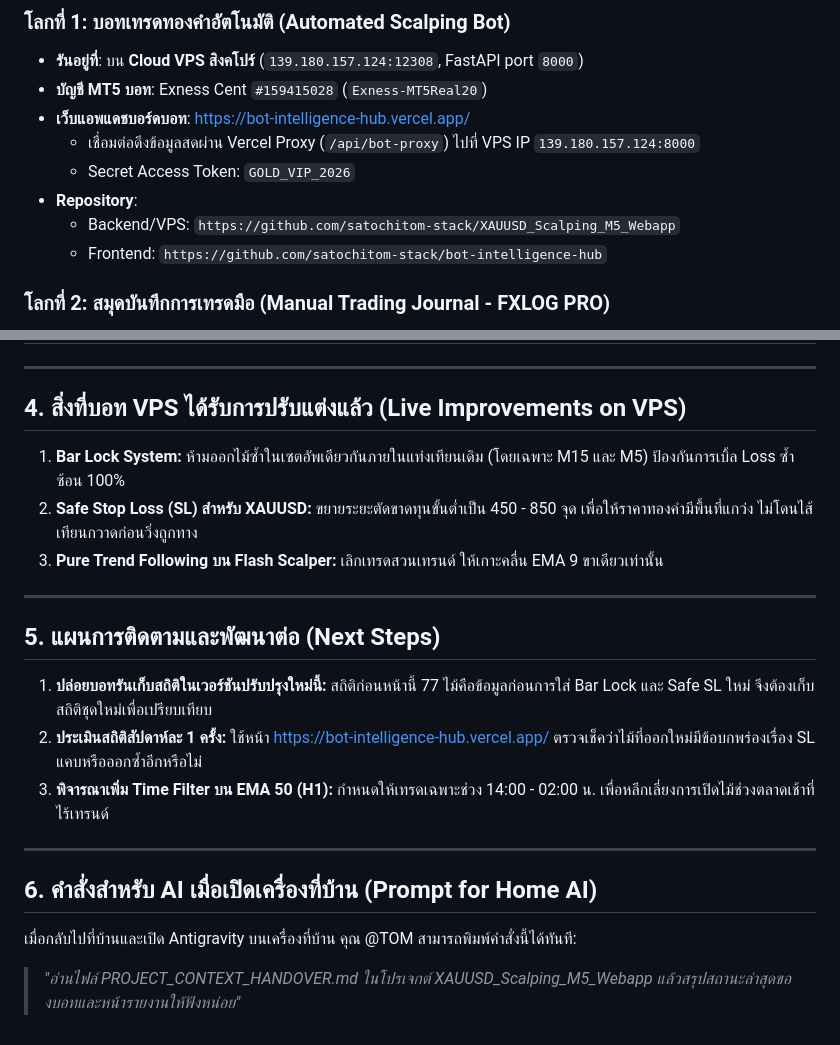
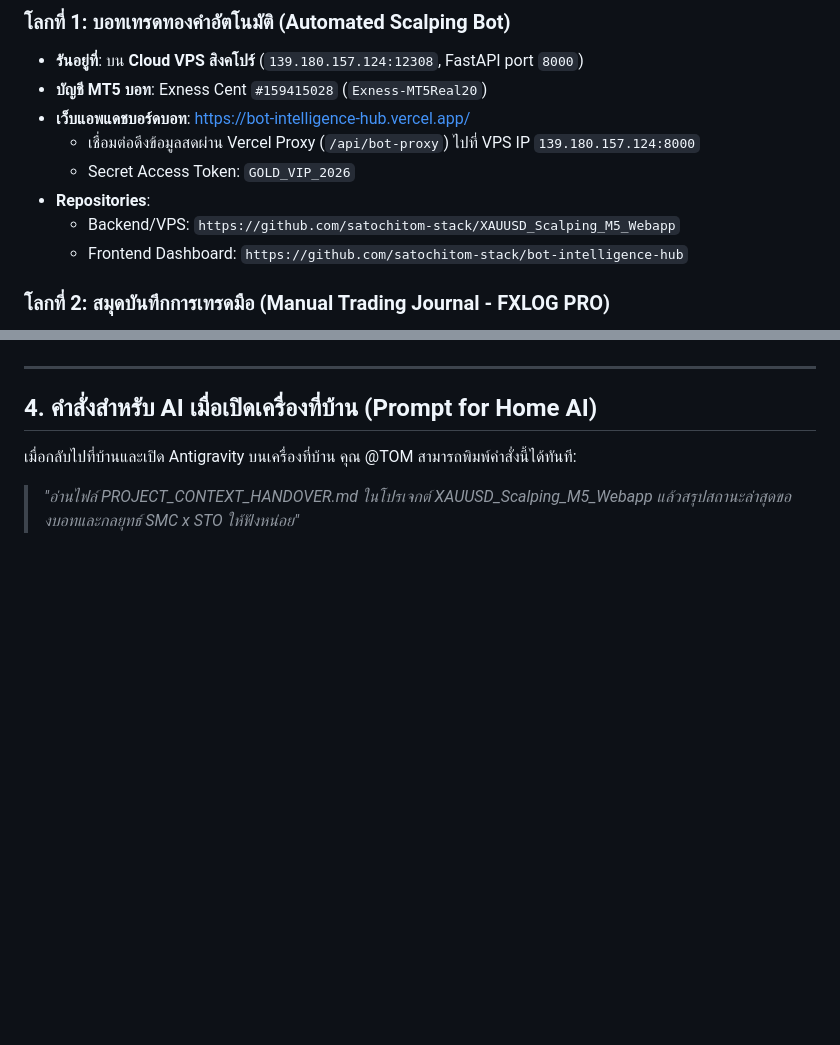
Before and after one commit to satochitom-stack/XAUUSD_Scalping_M5_Webapp, a Markdown page: PROJECT_CONTEXT_HANDOVER.md, 2 parts joined by grey strips. Rendered like a GitHub page; blank space fills up the shorter version.

Commit message:
docs: update handover memory with 8 strategies and SMCxSTO H1 system

```diff
--- a/PROJECT_CONTEXT_HANDOVER.md
+++ b/PROJECT_CONTEXT_HANDOVER.md
@@ -16,9 +16,9 @@
 * **เว็บแอพแดชบอร์ดบอท**: [https://bot-intelligence-hub.vercel.app/](https://bot-intelligence-hub.vercel.app/)
   * เชื่อมต่อดึงข้อมูลสดผ่าน Vercel Proxy (`/api/bot-proxy`) ไปที่ VPS IP `139.180.157.124:8000`
   * Secret Access Token: `GOLD_VIP_2026`
-* **Repository**:
+* **Repositories**:
   - Backend/VPS: `https://github.com/satochitom-stack/XAUUSD_Scalping_M5_Webapp`
-  - Frontend: `https://github.com/satochitom-stack/bot-intelligence-hub`
+  - Frontend Dashboard: `https://github.com/satochitom-stack/bot-intelligence-hub`
 
 ### โลกที่ 2: สมุดบันทึกการเทรดมือ (Manual Trading Journal - FXLOG PRO)
 * **รันอยู่ที่**: บน **เครื่องคอมพิวเตอร์ของคุณ @TOM** (เครื่องที่บ้าน / เครื่องที่ทำงาน)
@@ -77,20 +66,6 @@
 
 ---
 
-## 4. สิ่งที่บอท VPS ได้รับการปรับแต่งแล้ว (Live Improvements on VPS)
-1. **Bar Lock System:** ห้ามออกไม้ซ้ำในเซตอัพเดียวกันภายในแท่งเทียนเดิม (โดยเฉพาะ M15 และ M5) ป้องกันการเบิ้ล Loss ซ้ำซ้อน 100%
-2. **Safe Stop Loss (SL) สำหรับ XAUUSD:** ขยายระยะตัดขาดทุนขั้นต่ำเป็น 450 - 850 จุด เพื่อให้ราคาทองคำมีพื้นที่แกว่ง ไม่โดนไส้เทียนกวาดก่อนวิ่งถูกทาง
-3. **Pure Trend Following บน Flash Scalper:** เลิกเทรดสวนเทรนด์ ให้เกาะคลื่น EMA 9 ขาเดียวเท่านั้น
-
----
-
-## 5. แผนการติดตามและพัฒนาต่อ (Next Steps)
-1. **ปล่อยบอทรันเก็บสถิติในเวอร์ชันปรับปรุงใหม่นี้:** สถิติก่อนหน้านี้ 77 ไม้คือข้อมูลก่อนการใส่ Bar Lock และ Safe SL ใหม่ จึงต้องเก็บสถิติชุดใหม่เพื่อเปรียบเทียบ
-2. **ประเมินสถิติสัปดาห์ละ 1 ครั้ง:** ใช้หน้า [https://bot-intelligence-hub.vercel.app/](https://bot-intelligence-hub.vercel.app/) ตรวจเช็คว่าไม้ที่ออกใหม่มีข้อบกพร่องเรื่อง SL แคบหรือออกซ้ำอีกหรือไม่
-3. **พิจารณาเพิ่ม Time Filter บน EMA 50 (H1):** กำหนดให้เทรดเฉพาะช่วง 14:00 - 02:00 น. เพื่อหลีกเลี่ยงการเปิดไม้ช่วงตลาดเช้าที่ไร้เทรนด์
-
----
-
-## 6. คำสั่งสำหรับ AI เมื่อเปิดเครื่องที่บ้าน (Prompt for Home AI)
+## 4. คำสั่งสำหรับ AI เมื่อเปิดเครื่องที่บ้าน (Prompt for Home AI)
 เมื่อกลับไปที่บ้านและเปิด Antigravity บนเครื่องที่บ้าน คุณ @TOM สามารถพิมพ์คำสั่งนี้ได้ทันที:
-> *"อ่านไฟล์ PROJECT_CONTEXT_HANDOVER.md ในโปรเจกต์ XAUUSD_Scalping_M5_Webapp แล้วสรุปสถานะล่าสุดของบอทและหน้ารายงานให้ฟังหน่อย"*
+> *"อ่านไฟล์ PROJECT_CONTEXT_HANDOVER.md ในโปรเจกต์ XAUUSD_Scalping_M5_Webapp แล้วสรุปสถานะล่าสุดของบอทและกลยุทธ์ SMC x STO ให้ฟังหน่อย"*
```
Also changed, not shown: other parts of PROJECT_CONTEXT_HANDOVER.md (+28 -39 lines).
